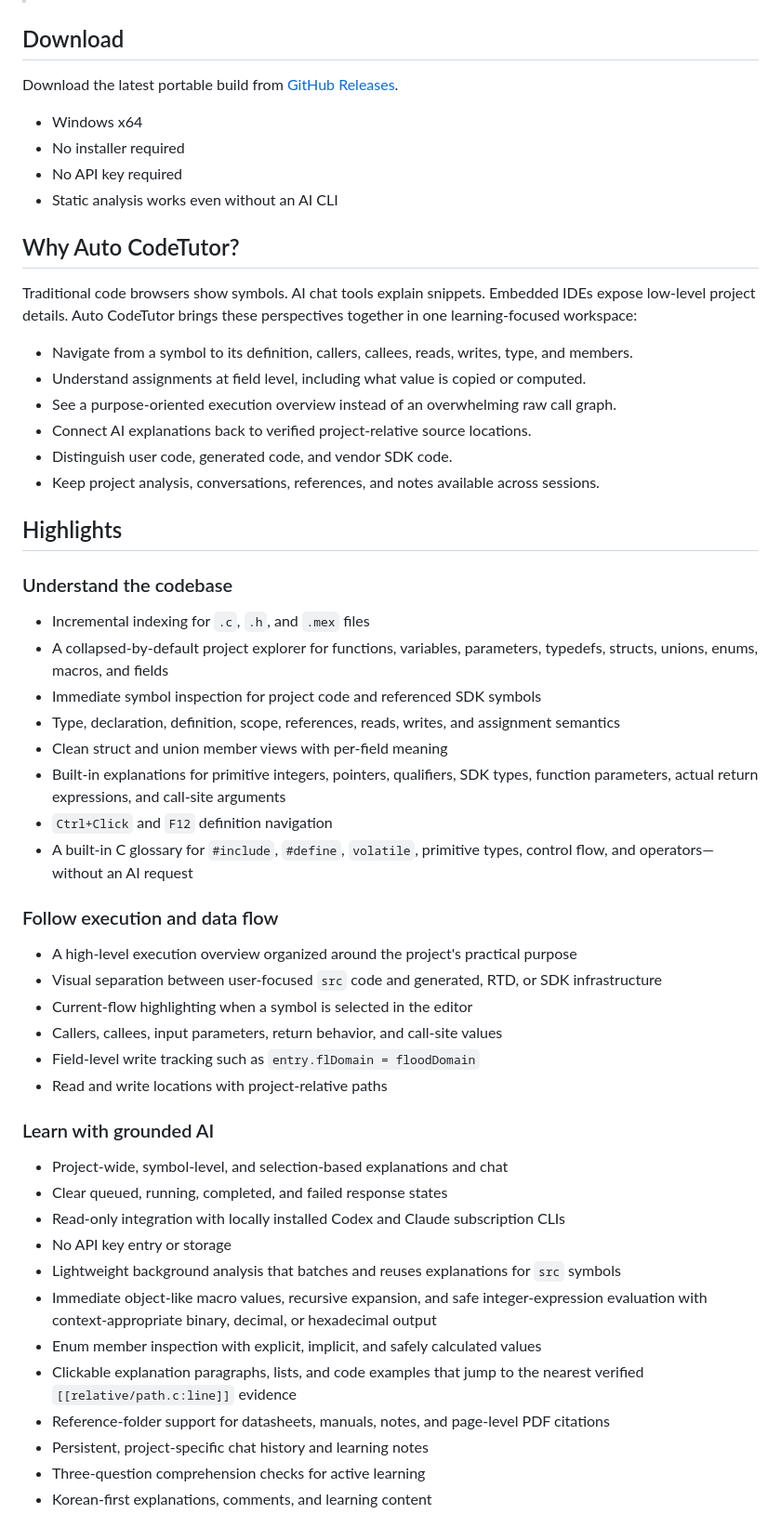
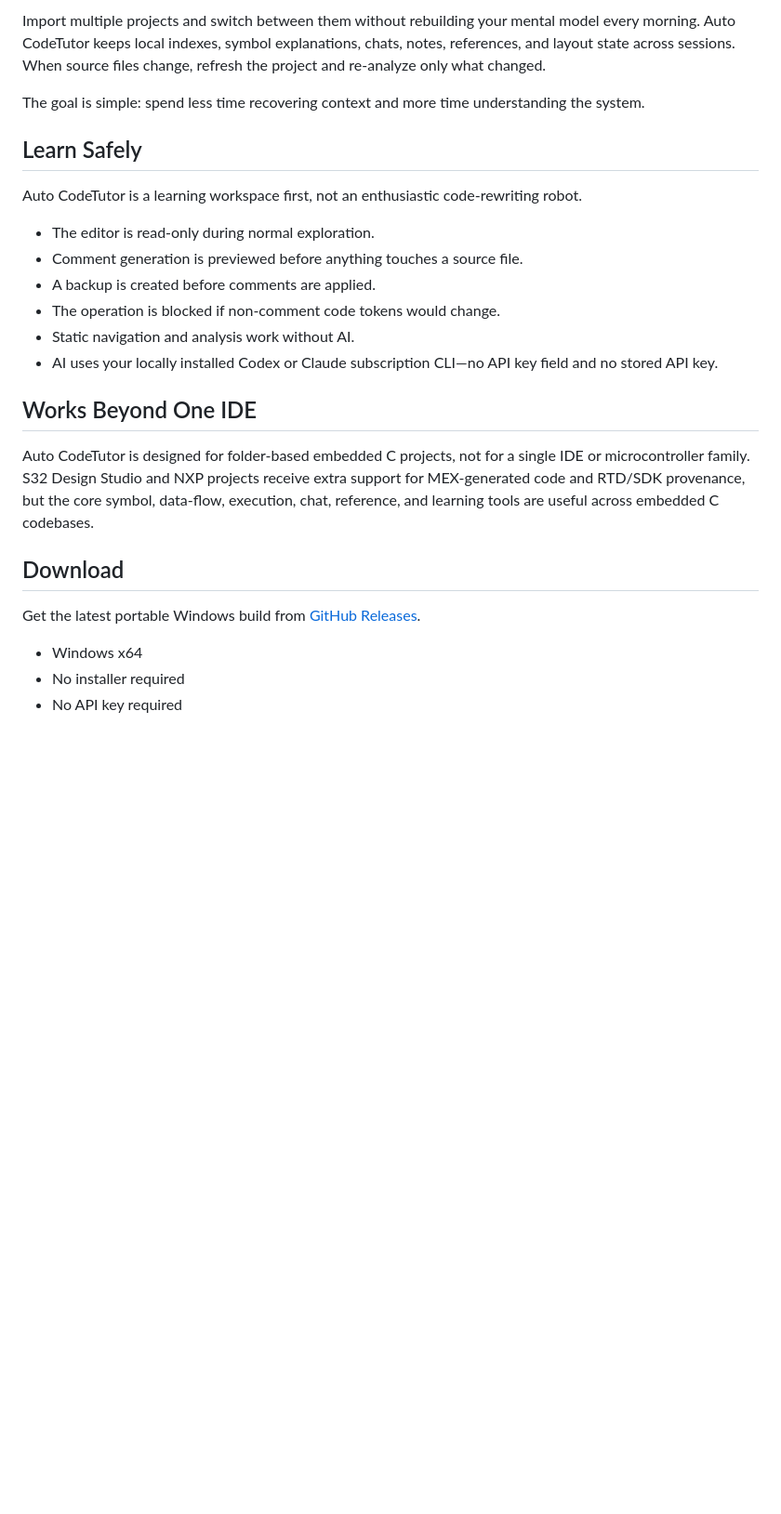
Before and after one commit to bigbangten/auto-codetutor, a Markdown page: README.md, the part around one of its changes. Shown at 93% size. GitHub-like rendering; blank space fills up the shorter version.

Commit message:
docs: make the README human-first

```diff
--- a/README.md
+++ b/README.md
@@ -15,58 +60,26 @@ The core experience is designed for folder-based embedded C projects and is not
+Import multiple projects and switch between them without rebuilding your mental model every morning. Auto CodeTutor keeps local indexes, symbol explanations, chats, notes, references, and layout state across sessions. When source files change, refresh the project and re-analyze only what changed.
+
+The goal is simple: spend less time recovering context and more time understanding the system.
+
+## Learn Safely
+
+Auto CodeTutor is a learning workspace first, not an enthusiastic code-rewriting robot.
+
+- The editor is read-only during normal exploration.
+- Comment generation is previewed before anything touches a source file.
+- A backup is created before comments are applied.
+- The operation is blocked if non-comment code tokens would change.
+- Static navigation and analysis work without AI.
+- AI uses your locally installed Codex or Claude subscription CLI—no API key field and no stored API key.
+
+## Works Beyond One IDE
+
+Auto CodeTutor is designed for folder-based embedded C projects, not for a single IDE or microcontroller family. S32 Design Studio and NXP projects receive extra support for MEX-generated code and RTD/SDK provenance, but the core symbol, data-flow, execution, chat, reference, and learning tools are useful across embedded C codebases.
 
 ## Download
 
-Download the latest portable build from [GitHub Releases](https://github.com/bigbangten/auto-codetutor/releases/latest).
+Get the latest portable Windows build from [GitHub Releases](https://github.com/bigbangten/auto-codetutor/releases/latest).
 
 - Windows x64
 - No installer required
 - No API key required
-- Static analysis works even without an AI CLI
-
-## Why Auto CodeTutor?
-
-Traditional code browsers show symbols. AI chat tools explain snippets. Embedded IDEs expose low-level project details. Auto CodeTutor brings these perspectives together in one learning-focused workspace:
-
-- Navigate from a symbol to its definition, callers, callees, reads, writes, type, and members.
-- Understand assignments at field level, including what value is copied or computed.
-- See a purpose-oriented execution overview instead of an overwhelming raw call graph.
-- Connect AI explanations back to verified project-relative source locations.
-- Distinguish user code, generated code, and vendor SDK code.
-- Keep project analysis, conversations, references, and notes available across sessions.
-
-## Highlights
-
-### Understand the codebase
-
-- Incremental indexing for `.c`, `.h`, and `.mex` files
-- A collapsed-by-default project explorer for functions, variables, parameters, typedefs, structs, unions, enums, macros, and fields
-- Immediate symbol inspection for project code and referenced SDK symbols
-- Type, declaration, definition, scope, references, reads, writes, and assignment semantics
-- Clean struct and union member views with per-field meaning
-- Built-in explanations for primitive integers, pointers, qualifiers, SDK types, function parameters, actual return expressions, and call-site arguments
-- `Ctrl+Click` and `F12` definition navigation
-- A built-in C glossary for `#include`, `#define`, `volatile`, primitive types, control flow, and operators—without an AI request
-
-### Follow execution and data flow
-
-- A high-level execution overview organized around the project's practical purpose
-- Visual separation between user-focused `src` code and generated, RTD, or SDK infrastructure
-- Current-flow highlighting when a symbol is selected in the editor
-- Callers, callees, input parameters, return behavior, and call-site values
-- Field-level write tracking such as `entry.flDomain = floodDomain`
-- Read and write locations with project-relative paths
-
-### Learn with grounded AI
-
-- Project-wide, symbol-level, and selection-based explanations and chat
-- Clear queued, running, completed, and failed response states
-- Read-only integration with locally installed Codex and Claude subscription CLIs
-- No API key entry or storage
-- Lightweight background analysis that batches and reuses explanations for `src` symbols
-- Immediate object-like macro values, recursive expansion, and safe integer-expression evaluation with context-appropriate binary, decimal, or hexadecimal output
-- Enum member inspection with explicit, implicit, and safely calculated values
-- Clickable explanation paragraphs, lists, and code examples that jump to the nearest verified `[[relative/path.c:line]]` evidence
-- Reference-folder support for datasheets, manuals, notes, and page-level PDF citations
-- Persistent, project-specific chat history and learning notes
-- Three-question comprehension checks for active learning
-- Korean-first explanations, comments, and learning content
-
```
Also changed, not shown: other parts of README.md (+68 -50 lines).
